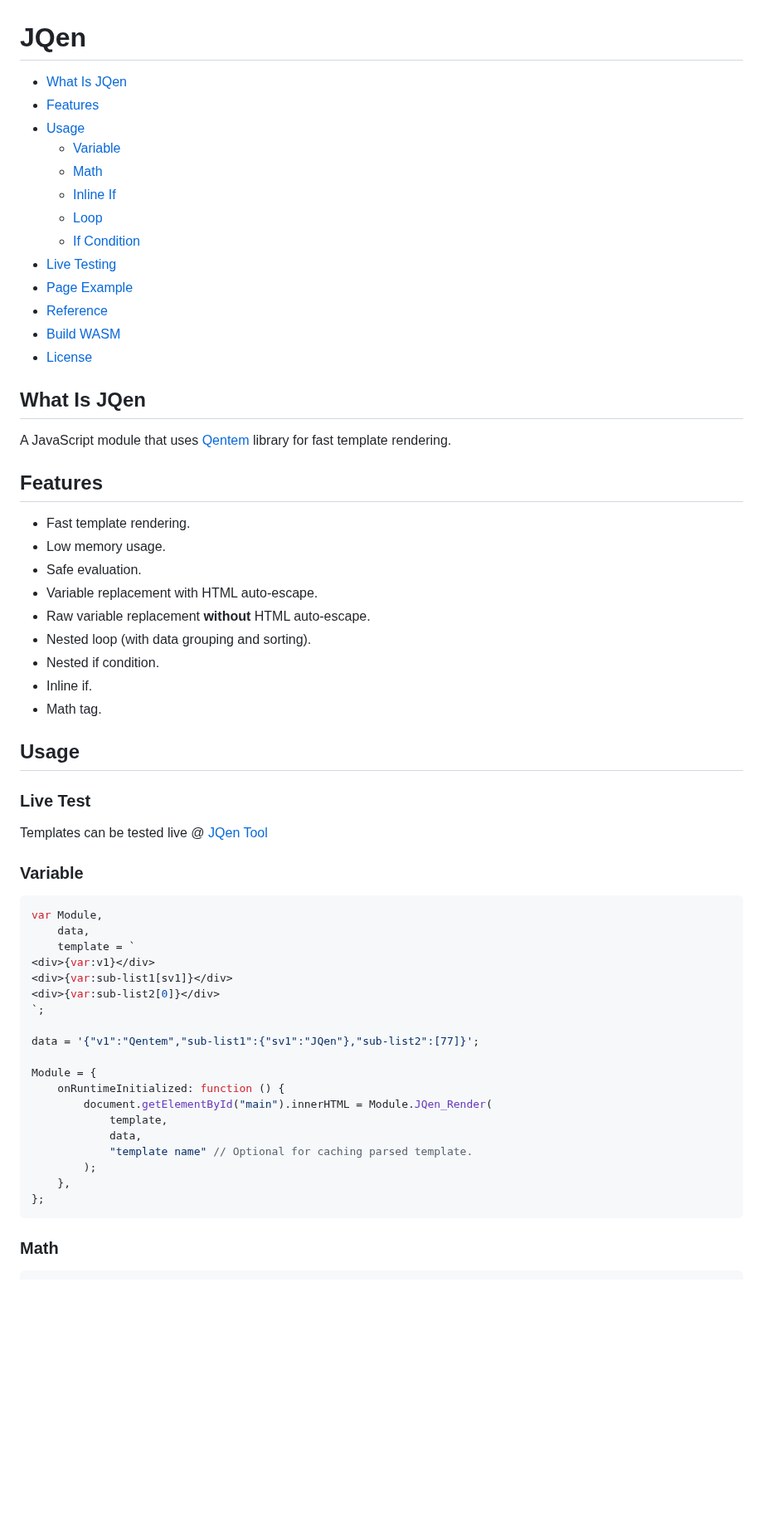
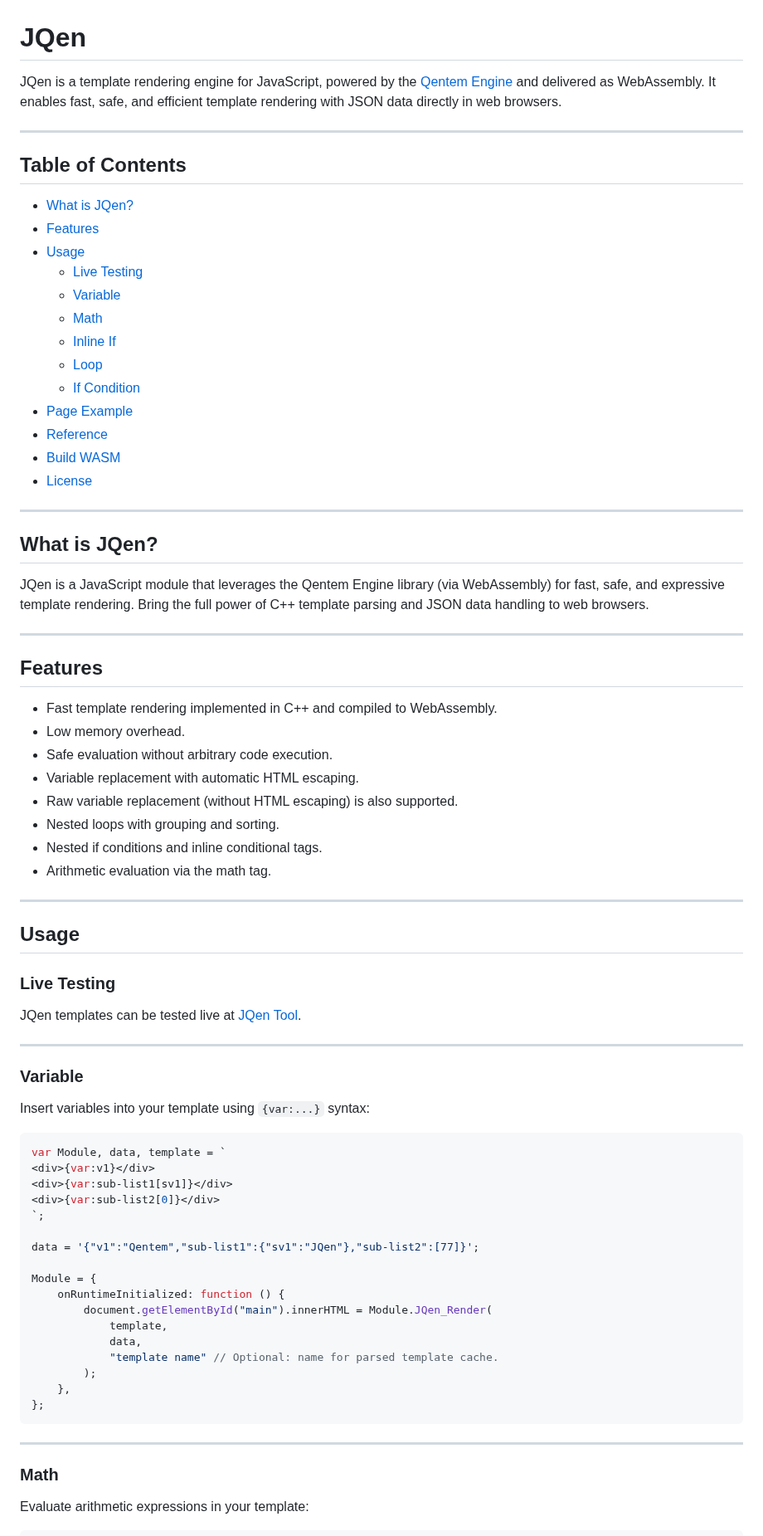
Before and after one commit to HaniAmmar/JQen, a Markdown page: README.md, the part around one of its changes. Shown at 83% size. Drawn GitHub-style; blank space fills up the shorter version.

Commit message:
Update QLib and readme

````diff
--- a/README.md
+++ b/README.md
@@ -1,47 +1,62 @@
 # JQen
 
--   [What Is JQen](#what-is-jqen)
--   [Features](#features)
--   [Usage](#usage)
-    -   [Variable](#variable)
-    -   [Math](#math)
-    -   [Inline If](#inline-if)
-    -   [Loop](#loop)
-    -   [If Condition](#if-condition)
--   [Live Testing](#live-testing)
--   [Page Example](#page-example)
--   [Reference](#reference)
--   [Build WASM](#build-wasm)
--   [License](#license)
+JQen is a template rendering engine for JavaScript, powered by the [Qentem Engine](https://github.com/HaniAmmar/Qentem-Engine) and delivered as WebAssembly.&#x20;
+It enables fast, safe, and efficient template rendering with JSON data directly in web browsers.
 
-## What Is JQen
+---
 
-A JavaScript module that uses [Qentem](https://github.com/HaniAmmar/Qentem-Engine) library for fast template rendering.
+## Table of Contents
+
+* [What is JQen?](#what-is-jqen)
+* [Features](#features)
+* [Usage](#usage)
+  * [Live Testing](#live-testing)
+  * [Variable](#variable)
+  * [Math](#math)
+  * [Inline If](#inline-if)
+  * [Loop](#loop)
+  * [If Condition](#if-condition)
+* [Page Example](#page-example)
+* [Reference](#reference)
+* [Build WASM](#build-wasm)
+* [License](#license)
+
+---
+
+## What is JQen?
+
+JQen is a JavaScript module that leverages the Qentem Engine library (via WebAssembly) for fast, safe, and expressive template rendering.
+Bring the full power of C++ template parsing and JSON data handling to web browsers.
+
+---
 
 ## Features
 
--   Fast template rendering.
--   Low memory usage.
--   Safe evaluation.
--   Variable replacement with HTML auto-escape.
--   Raw variable replacement **without** HTML auto-escape.
--   Nested loop (with data grouping and sorting).
--   Nested if condition.
--   Inline if.
--   Math tag.
+* Fast template rendering implemented in C++ and compiled to WebAssembly.
+* Low memory overhead.
+* Safe evaluation without arbitrary code execution.
+* Variable replacement with automatic HTML escaping.
+* Raw variable replacement (without HTML escaping) is also supported.
+* Nested loops with grouping and sorting.
+* Nested if conditions and inline conditional tags.
+* Arithmetic evaluation via the math tag.
+
+---
 
 ## Usage
 
-### Live Test
+### Live Testing
 
-Templates can be tested live @ [JQen Tool](https://haniammar.github.io/JQen-Tool)
+JQen templates can be tested live at [JQen Tool](https://haniammar.github.io/JQen-Tool).
+
+---
 
 ### Variable
 
+Insert variables into your template using `{var:...}` syntax:
+
 ```js
-var Module,
-    data,
-    template = `
+var Module, data, template = `
 <div>{var:v1}</div>
 <div>{var:sub-list1[sv1]}</div>
 <div>{var:sub-list2[0]}</div>
@@ -54,12 +69,16 @@ Module = {
         document.getElementById("main").innerHTML = Module.JQen_Render(
             template,
             data,
-            "template name" // Optional for caching parsed template.
+            "template name" // Optional: name for parsed template cache.
         );
     },
 };
 ```
 
+---
+
 ### Math
 
+Evaluate arithmetic expressions in your template:
+
 ```js
````
Also changed, not shown: other parts of README.md (+98 -144 lines).
